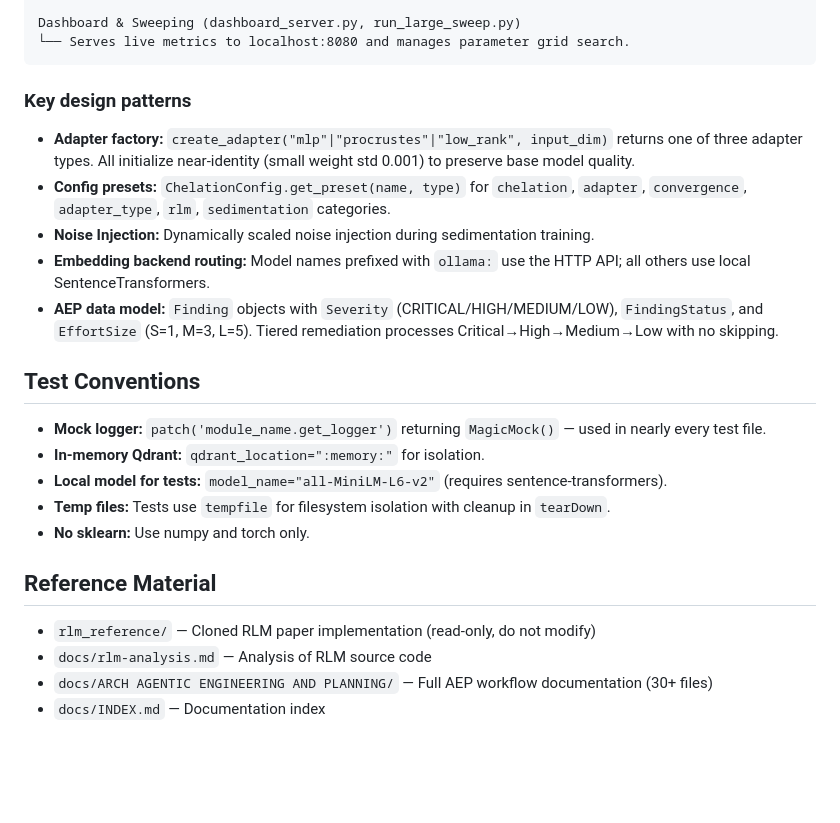
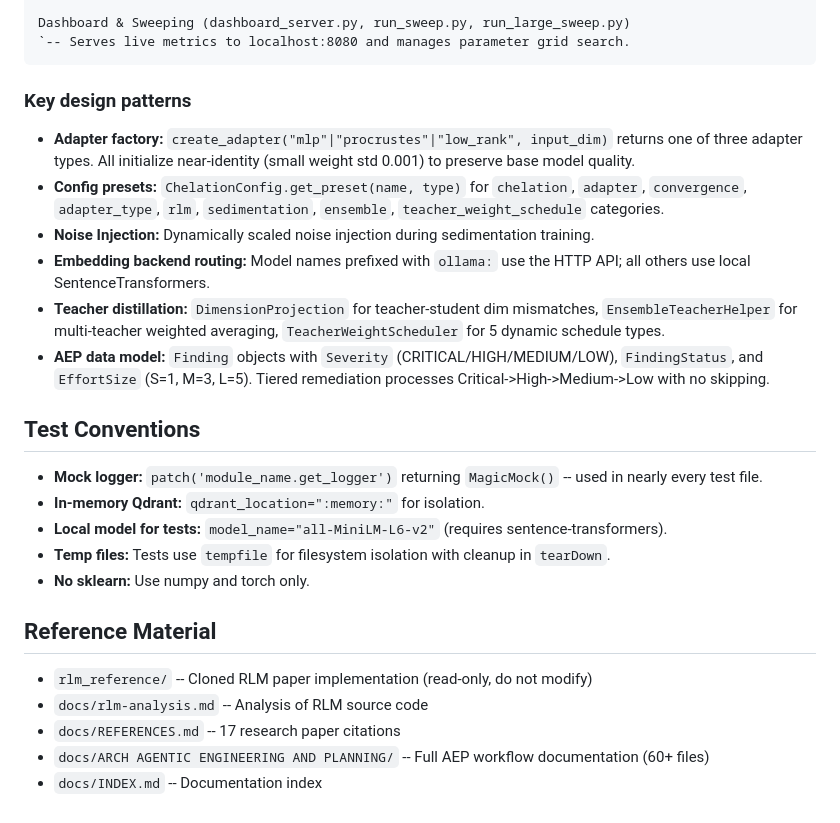
Before and after one commit to mattmre/CHELATEDAI, a Markdown page: CLAUDE.md, the part around one of its changes. Rendered like a GitHub page; blank space fills up the shorter version.

````diff
--- a/CLAUDE.md
+++ b/CLAUDE.md
@@ -78,19 +94,20 @@ AEPOrchestrator (aep_orchestrator.py)  ← 7-phase agentic remediation workflow
 
-Dashboard & Sweeping (dashboard_server.py, run_large_sweep.py)
-└── Serves live metrics to localhost:8080 and manages parameter grid search.
+Dashboard & Sweeping (dashboard_server.py, run_sweep.py, run_large_sweep.py)
+`-- Serves live metrics to localhost:8080 and manages parameter grid search.
 ```
 
 ### Key design patterns
 
 - **Adapter factory:** `create_adapter("mlp"|"procrustes"|"low_rank", input_dim)` returns one of three adapter types. All initialize near-identity (small weight std 0.001) to preserve base model quality.
-- **Config presets:** `ChelationConfig.get_preset(name, type)` for `chelation`, `adapter`, `convergence`, `adapter_type`, `rlm`, `sedimentation` categories.
+- **Config presets:** `ChelationConfig.get_preset(name, type)` for `chelation`, `adapter`, `convergence`, `adapter_type`, `rlm`, `sedimentation`, `ensemble`, `teacher_weight_schedule` categories.
 - **Noise Injection:** Dynamically scaled noise injection during sedimentation training.
 - **Embedding backend routing:** Model names prefixed with `ollama:` use the HTTP API; all others use local SentenceTransformers.
-- **AEP data model:** `Finding` objects with `Severity` (CRITICAL/HIGH/MEDIUM/LOW), `FindingStatus`, and `EffortSize` (S=1, M=3, L=5). Tiered remediation processes Critical→High→Medium→Low with no skipping.
+- **Teacher distillation:** `DimensionProjection` for teacher-student dim mismatches, `EnsembleTeacherHelper` for multi-teacher weighted averaging, `TeacherWeightScheduler` for 5 dynamic schedule types.
+- **AEP data model:** `Finding` objects with `Severity` (CRITICAL/HIGH/MEDIUM/LOW), `FindingStatus`, and `EffortSize` (S=1, M=3, L=5). Tiered remediation processes Critical->High->Medium->Low with no skipping.
 
 ## Test Conventions
 
-- **Mock logger:** `patch('module_name.get_logger')` returning `MagicMock()` — used in nearly every test file.
+- **Mock logger:** `patch('module_name.get_logger')` returning `MagicMock()` -- used in nearly every test file.
 - **In-memory Qdrant:** `qdrant_location=":memory:"` for isolation.
 - **Local model for tests:** `model_name="all-MiniLM-L6-v2"` (requires sentence-transformers).
 - **Temp files:** Tests use `tempfile` for filesystem isolation with cleanup in `tearDown`.
@@ -98,7 +115,8 @@ Dashboard & Sweeping (dashboard_server.py, run_large_sweep.py)
 
 ## Reference Material
 
-- `rlm_reference/` — Cloned RLM paper implementation (read-only, do not modify)
-- `docs/rlm-analysis.md` — Analysis of RLM source code
-- `docs/ARCH AGENTIC ENGINEERING AND PLANNING/` — Full AEP workflow documentation (30+ files)
-- `docs/INDEX.md` — Documentation index
+- `rlm_reference/` -- Cloned RLM paper implementation (read-only, do not modify)
+- `docs/rlm-analysis.md` -- Analysis of RLM source code
+- `docs/REFERENCES.md` -- 17 research paper citations
+- `docs/ARCH AGENTIC ENGINEERING AND PLANNING/` -- Full AEP workflow documentation (60+ files)
+- `docs/INDEX.md` -- Documentation index
````
Also changed, not shown: other parts of CLAUDE.md (+44 -28 lines), docs/ARCH AGENTIC ENGINEERING AND PLANNING/session-log-2026-02-26-session21.md (added, +68 -0 lines).
